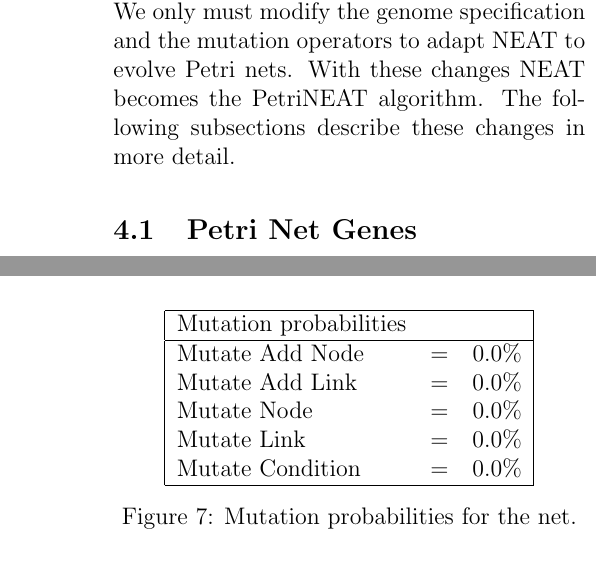
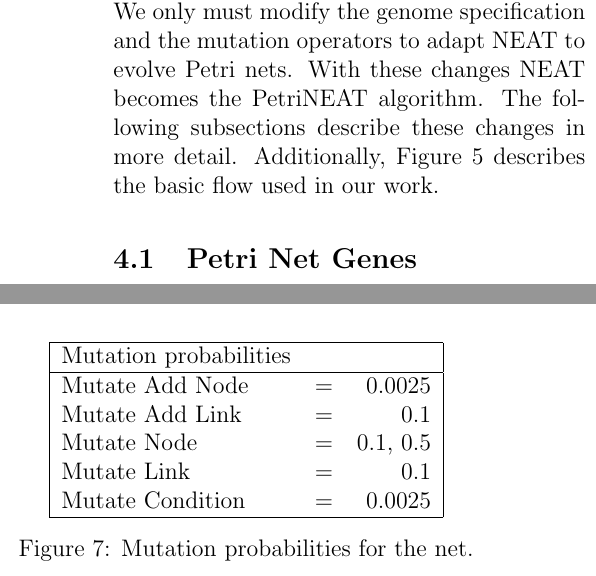
Before and after one commit to jpha226/PetriNeat, a LaTeX paper (project_paper.tex): two parts of the columns of pages 3 and 5 of 8, joined at a grey line, cut so that both start at the same text. Compiled offline with pdfLaTeX.

Commit message:
Last changes to the paper

```diff
--- a/project_paper.tex
+++ b/project_paper.tex
@@ -72,7 +72,7 @@ Inspired by PNPs, we propose that evolved Petri Nets could be used as basic netw
 
 \section{Evolution of Petri Networks}
 
-We propose that the Neuroevolution of Augmenting Topologies (NEAT) could be used to evolve Petri Nets. Like neural networks, Petri nets are a combination of nodes and connections (arcs) with weights on the connections. We only must modify the genome specification and the mutation operators to adapt NEAT to evolve Petri nets. With these changes NEAT becomes the PetriNEAT algorithm. The following subsections describe these changes in more detail.
+We propose that the Neuroevolution of Augmenting Topologies (NEAT) could be used to evolve Petri Nets. Like neural networks, Petri nets are a combination of nodes and connections (arcs) with weights on the connections. We only must modify the genome specification and the mutation operators to adapt NEAT to evolve Petri nets. With these changes NEAT becomes the PetriNEAT algorithm. The following subsections describe these changes in more detail. Additionally, Figure~\ref{fig:petrinetflow} describes the basic flow used in our work.
 
 \subsection{Petri Net Genes}
 
@@ -225,11 +226,11 @@ fitness = \frac{2^{goalReached}}{1.0 + distance + actions}\label{eq:fitnessFunct
 \begin{tabular}{|l c r|}
 \hline
 Mutation probabilities & & \\ \hline
-Mutate Add Node & = & 0.0\% \\
-Mutate Add Link & = & 0.0\% \\
-Mutate Node & = & 0.0\% \\
-Mutate Link & = & 0.0\% \\
-Mutate Condition & = & 0.0\% \\
+Mutate Add Node & = & 0.0025 \\
+Mutate Add Link & = & 0.1 \\
+Mutate Node & = & 0.1, 0.5 \\
+Mutate Link & = & 0.1 \\
+Mutate Condition & = & 0.0025 \\
 \hline
 \end{tabular}
 %\end{table}
```
Also changed, not shown: project_paper.tex (15 more changed lines).
